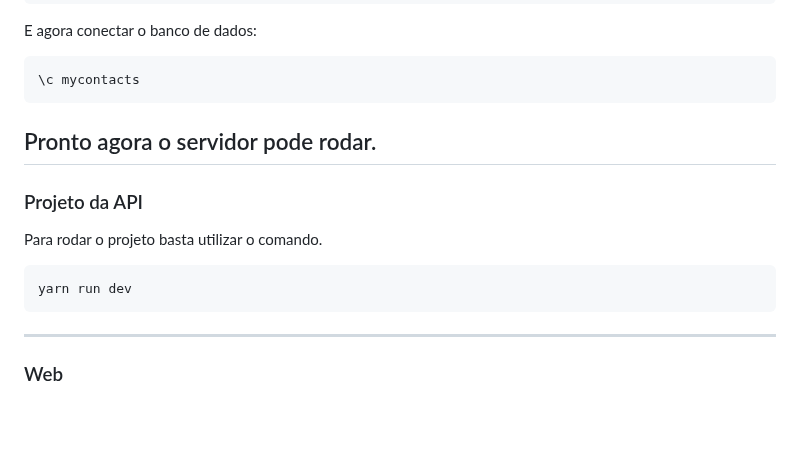
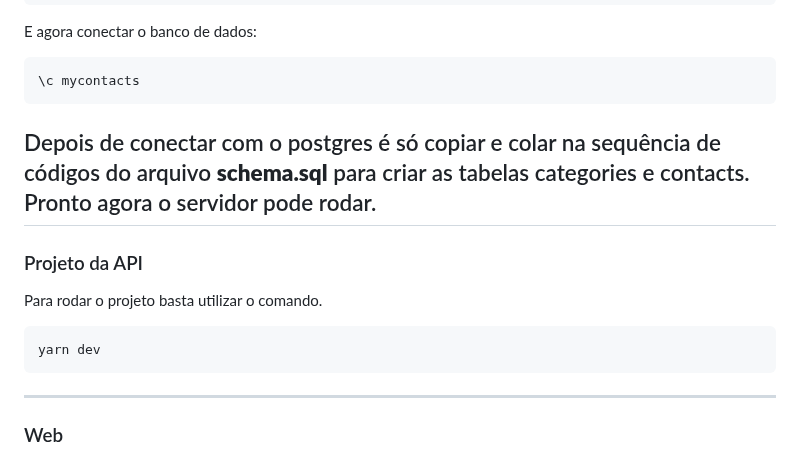
Before and after one commit to JuniorCundari/jstack-mycontacts, a Markdown page: README.md, the part around the change. Rendered like a GitHub page; blank space fills up the shorter version.

````diff
--- a/README.md
+++ b/README.md
@@ -85,13 +85,15 @@ E agora conectar o banco de dados:
 ```bash
 \c mycontacts
 ```
+
+Depois de conectar com o postgres é só copiar e colar na sequência de códigos do arquivo **schema.sql** para criar as tabelas categories e contacts.
 Pronto agora o servidor pode rodar.
 ---
 ### Projeto da API
 Para rodar o projeto basta utilizar o comando.</br>
 
 ```bash
-yarn run dev
+yarn dev
 ```
 
 ---
````
